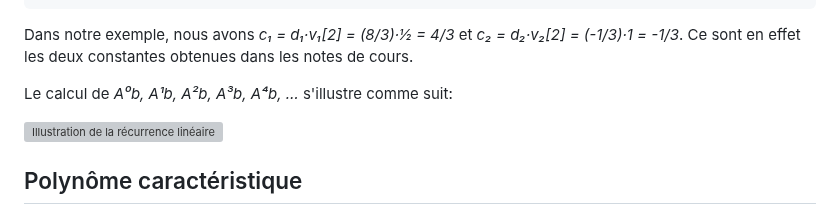
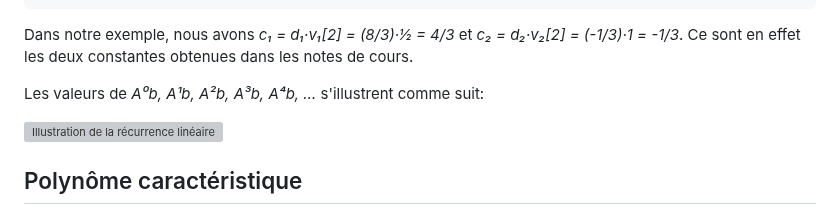
Before and after one commit to blondimi/ift436, a Markdown page: extra/rec_lin/README.md, the part around the change. Rendered like a GitHub page; grey boxes are pictures that could not be loaded.

```diff
--- a/extra/rec_lin/README.md
+++ b/extra/rec_lin/README.md
@@ -104,7 +104,7 @@ t(n) = c₁·λ₁ⁿ + c₂·λ₂ⁿ.
 Dans notre exemple, nous avons _c₁ = d₁·v₁[2] = (8/3)·½ = 4/3_ et _c₂ = d₂·v₂[2] = (-1/3)·1 = -1/3_.
 Ce sont en effet les deux constantes obtenues dans les notes de cours.
 
-Le calcul de _A⁰b, A¹b, A²b, A³b, A⁴b, …_ s'illustre comme suit:
+Les valeurs de _A⁰b, A¹b, A²b, A³b, A⁴b, …_ s'illustrent comme suit:
 
 <img src="figure.png" width="600" alt="Illustration de la récurrence linéaire">
 
```
